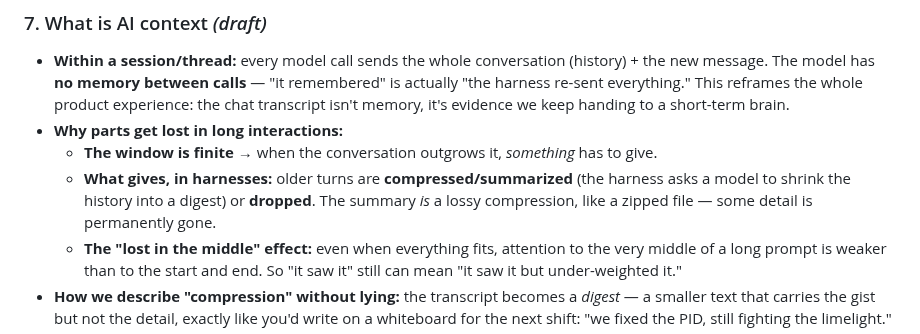
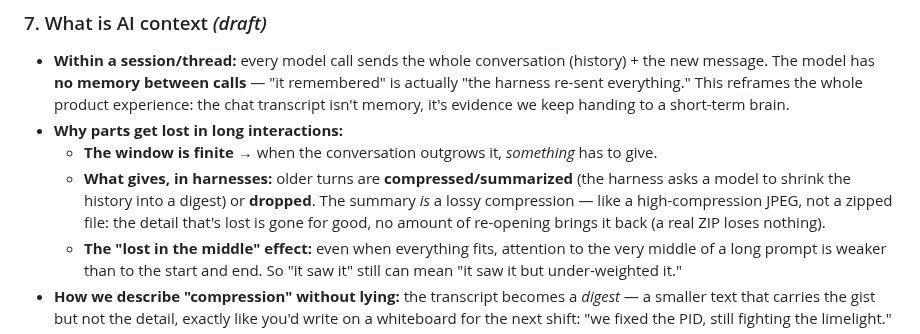
Before and after one commit to MattVevang/agenticworkshop, a Markdown page: v2/workshopv2.md, the part around the change. Rendered like a GitHub page.

Commit message:
Sec 7: fix false ZIP analogy (ZIP is lossless); use high-compression JPEG for lossy summary
Co-authored-by: Copilot <223556219+Copilot@users.noreply.github.com>
Copilot-Session: a1f7b520-02d3-44a5-a831-3cf62aade338

```diff
--- a/v2/workshopv2.md
+++ b/v2/workshopv2.md
@@ -373,7 +373,8 @@ That is the entire engine — and there is nothing hidden behind it.
   - **The window is finite** → when the conversation outgrows it, *something* has to give.
   - **What gives, in harnesses:** older turns are **compressed/summarized** (the harness asks
     a model to shrink the history into a digest) or **dropped**. The summary *is* a lossy
-    compression, like a zipped file — some detail is permanently gone.
+    compression — like a high-compression JPEG, not a zipped file: the detail that's lost is
+    gone for good, no amount of re-opening brings it back (a real ZIP loses nothing).
   - **The "lost in the middle" effect:** even when everything fits, attention to the very middle
     of a long prompt is weaker than to the start and end. So "it saw it" still can mean "it
     saw it but under-weighted it."
```
